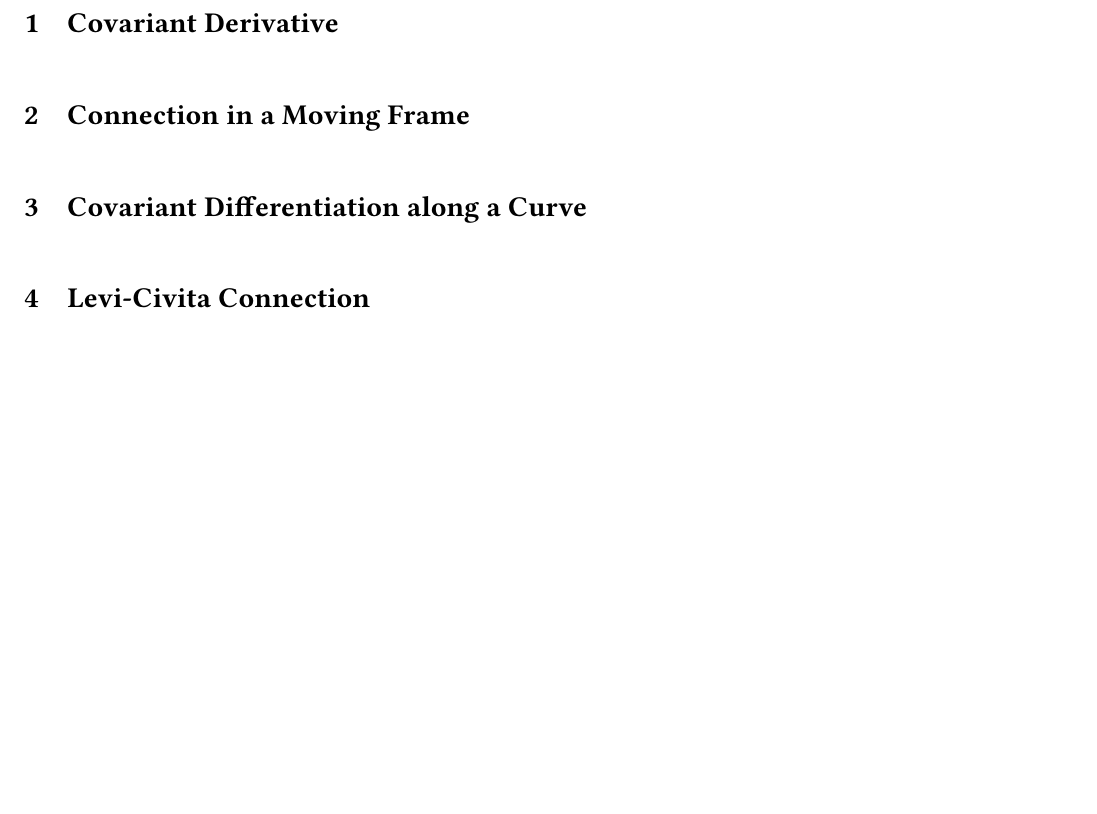
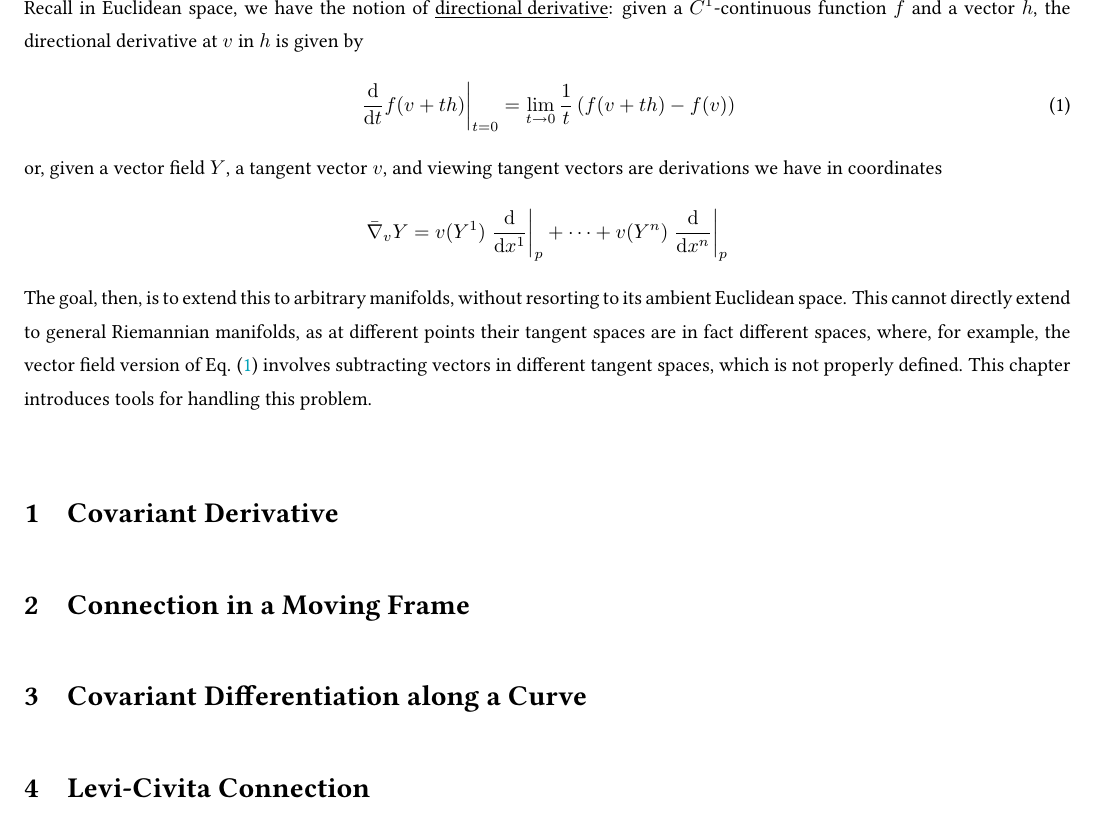
Before and after one commit to ARessegetesStery/MATH635-Notes, a LaTeX document (c2/c2.tex, which reads refalg.sty): part of page 2 of 2, cut at the place of the change, the shorter picture padded with empty space. Compiled offline with pdfLaTeX.

Commit message:
[Cont] [2.0] Preface

```diff
--- a/c2/c2.tex
+++ b/c2/c2.tex
@@ -6,6 +6,17 @@
 
 \tableofcontents
 \newpage
+
+\textstart
+Recall in Euclidean space, we have the notion of \underline{directional derivative}: given a $C^1$-continuous function $f$ and a vector $h$, the directional derivative at $v$ in $h$ is given by
+\begin{equation}\label{eq: directional derivatives on Euclidean space}
+    \restr{\ddd{t} f(v + th)}{t = 0} = \lim_{t \to 0} \frac{1}{t} \left( f(v + th) - f(v) \right)
+\end{equation}
+or, given a vector field $Y$, a tangent vector $v$, and viewing tangent vectors are derivations we have in coordinates
+\[
+    \bar{\nabla}_v Y = v(Y^1) \restr{\ddd{x^1}}{p} + \cdots + v(Y^n) \restr{\ddd{x^n}}{p}
+\]
+The goal, then, is to extend this to arbitrary manifolds, without resorting to its ambient Euclidean space. This cannot directly extend to general Riemannian manifolds, as at different points their tangent spaces are in fact different spaces, where, for example, the vector field version of Eq. \eqref{eq: directional derivatives on Euclidean space} involves subtracting vectors in different tangent spaces, which is not properly defined. This chapter introduces tools for handling this problem.
 
 \section{Covariant Derivative}
 
--- a/refalg.sty
+++ b/refalg.sty
@@ -98,6 +98,7 @@
 \def\SL{\mathrm{SL}}
 \def\SO{\mathrm{SO}}
 \def\O{\mathrm{O}}
+\def\X{\mathfrak{X}}
 
 \def\closure#1{\overline{#1}}
 \def\restr#1#2{\left.#1\right|_{#2}}
```
Also changed, not shown: c2/c2.pdf.
